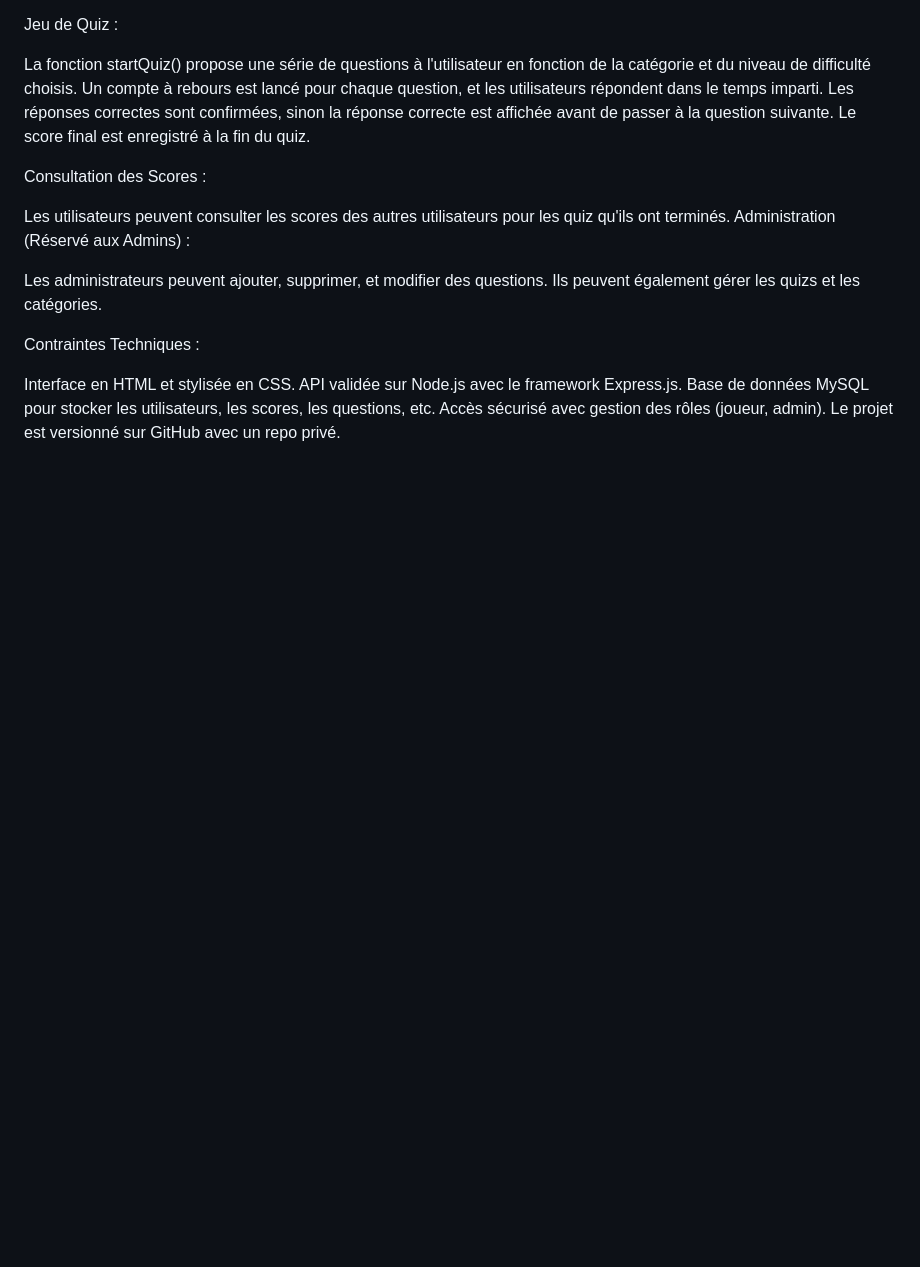
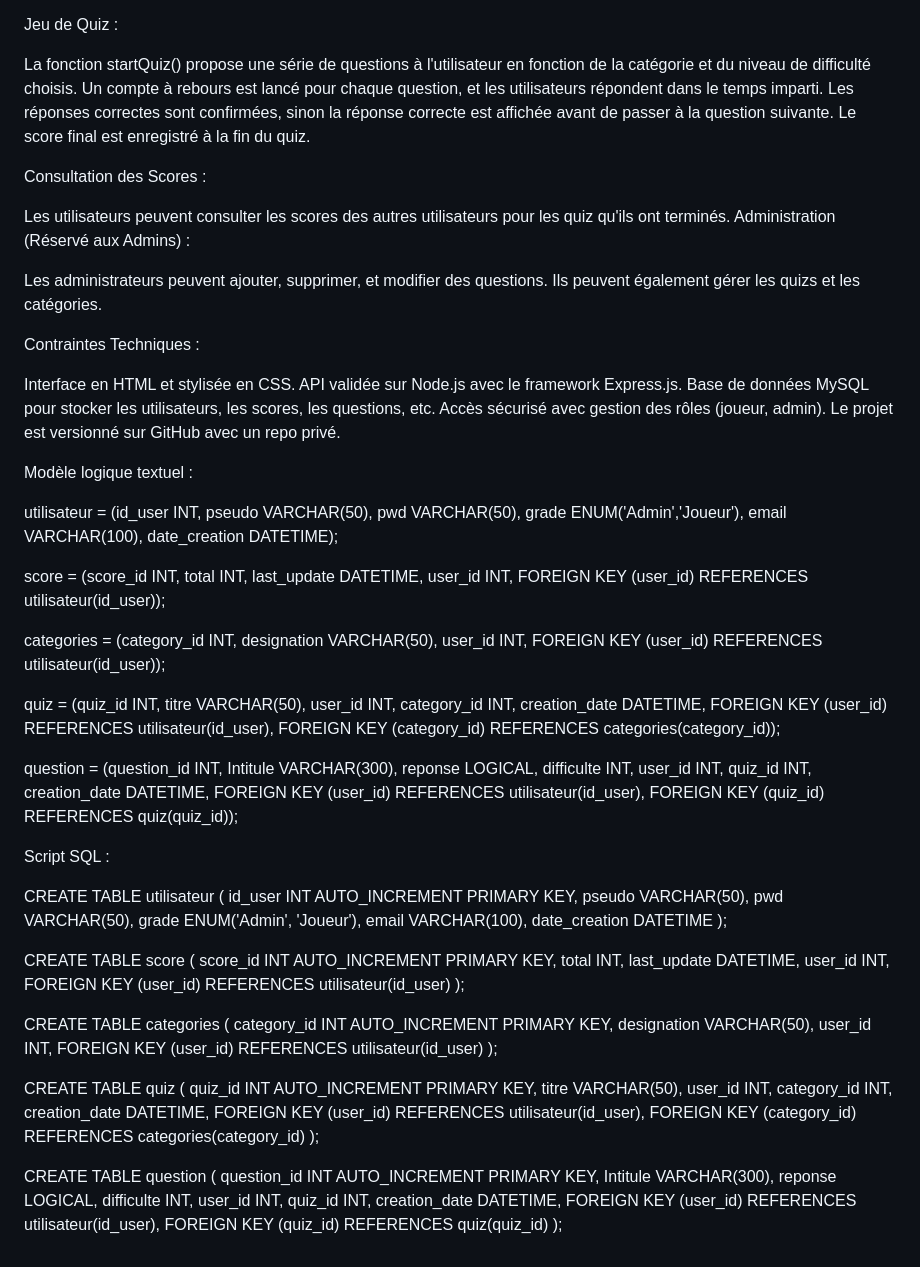
Before and after one commit to AKADortys/Ancel.Thibault, a Markdown page: README.md, the part around the change. Drawn GitHub-style; blank space fills up the shorter version.

Commit message:
Update README.md
Ajout MLD textuel et script SQL

```diff
--- a/README.md
+++ b/README.md
@@ -65,3 +65,63 @@ API validée sur Node.js avec le framework Express.js.
 Base de données MySQL pour stocker les utilisateurs, les scores, les questions, etc.
 Accès sécurisé avec gestion des rôles (joueur, admin).
 Le projet est versionné sur GitHub avec un repo privé.
+
+Modèle logique textuel :
+
+utilisateur = (id_user INT, pseudo VARCHAR(50), pwd VARCHAR(50), grade ENUM('Admin','Joueur'), email VARCHAR(100), date_creation DATETIME);
+
+score = (score_id INT, total INT, last_update DATETIME, user_id INT, FOREIGN KEY (user_id) REFERENCES utilisateur(id_user));
+
+categories = (category_id INT, designation VARCHAR(50), user_id INT, FOREIGN KEY (user_id) REFERENCES utilisateur(id_user));
+
+quiz = (quiz_id INT, titre VARCHAR(50), user_id INT, category_id INT, creation_date DATETIME, FOREIGN KEY (user_id) REFERENCES utilisateur(id_user), FOREIGN KEY (category_id) REFERENCES categories(category_id));
+
+question = (question_id INT, Intitule VARCHAR(300), reponse LOGICAL, difficulte INT, user_id INT, quiz_id INT, creation_date DATETIME, FOREIGN KEY (user_id) REFERENCES utilisateur(id_user), FOREIGN KEY (quiz_id) REFERENCES quiz(quiz_id));
+
+Script SQL :
+
+CREATE TABLE utilisateur (
+    id_user INT AUTO_INCREMENT PRIMARY KEY,
+    pseudo VARCHAR(50),
+    pwd VARCHAR(50),
+    grade ENUM('Admin', 'Joueur'),
+    email VARCHAR(100),
+    date_creation DATETIME
+);
+
+CREATE TABLE score (
+    score_id INT AUTO_INCREMENT PRIMARY KEY,
+    total INT,
+    last_update DATETIME,
+    user_id INT,
+    FOREIGN KEY (user_id) REFERENCES utilisateur(id_user)
+);
+
+CREATE TABLE categories (
+    category_id INT AUTO_INCREMENT PRIMARY KEY,
+    designation VARCHAR(50),
+    user_id INT,
+    FOREIGN KEY (user_id) REFERENCES utilisateur(id_user)
+);
+
+CREATE TABLE quiz (
+    quiz_id INT AUTO_INCREMENT PRIMARY KEY,
+    titre VARCHAR(50),
+    user_id INT,
+    category_id INT,
+    creation_date DATETIME,
+    FOREIGN KEY (user_id) REFERENCES utilisateur(id_user),
+    FOREIGN KEY (category_id) REFERENCES categories(category_id)
+);
+
+CREATE TABLE question (
+    question_id INT AUTO_INCREMENT PRIMARY KEY,
+    Intitule VARCHAR(300),
+    reponse LOGICAL,
+    difficulte INT,
+    user_id INT,
+    quiz_id INT,
+    creation_date DATETIME,
+    FOREIGN KEY (user_id) REFERENCES utilisateur(id_user),
+    FOREIGN KEY (quiz_id) REFERENCES quiz(quiz_id)
+);
```
